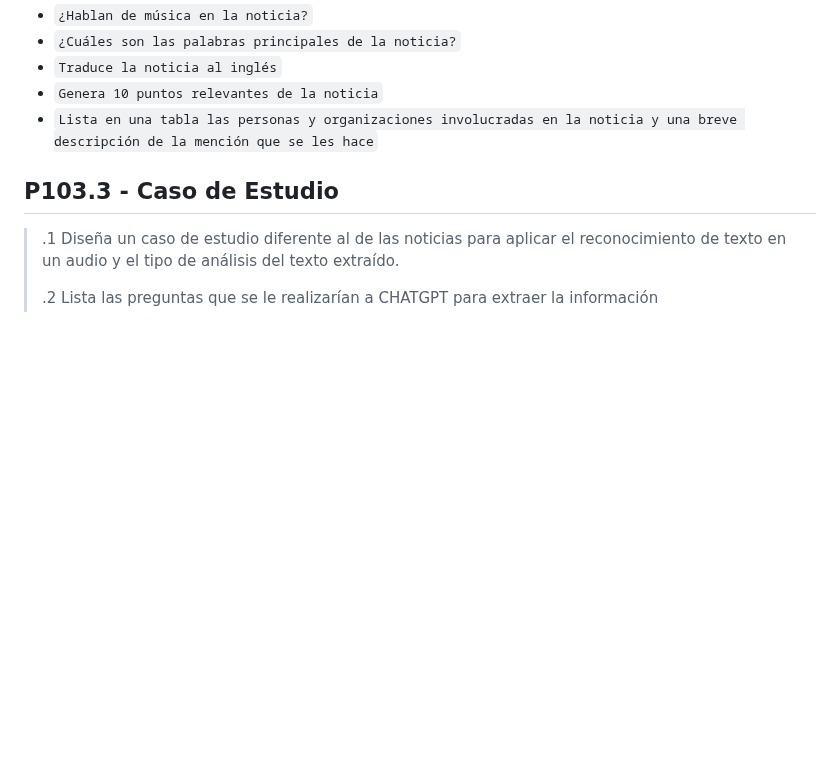
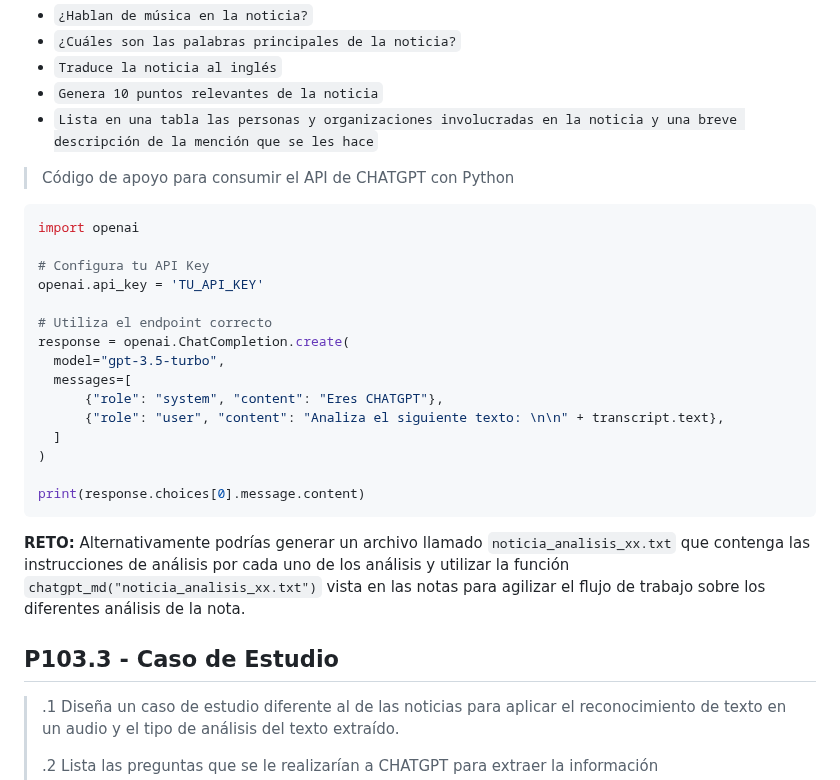
Before and after one commit to dragonnomada/chat-gpt-2023, a Markdown page: c103.2-practicas.md, the part around the change. GitHub-like rendering; blank space fills up the shorter version.

Commit message:
Se actualizó la práctica p103 con un reto

````diff
--- a/c103.2-practicas.md
+++ b/c103.2-practicas.md
@@ -123,6 +123,28 @@ print(transcript.text)
 * `Genera 10 puntos relevantes de la noticia`
 * `Lista en una tabla las personas y organizaciones involucradas en la noticia y una breve descripción de la mención que se les hace`
 
+> Código de apoyo para consumir el API de CHATGPT con Python
+
+```python
+import openai
+
+# Configura tu API Key
+openai.api_key = 'TU_API_KEY'
+
+# Utiliza el endpoint correcto
+response = openai.ChatCompletion.create(
+  model="gpt-3.5-turbo",
+  messages=[
+      {"role": "system", "content": "Eres CHATGPT"},
+      {"role": "user", "content": "Analiza el siguiente texto: \n\n" + transcript.text},
+  ]
+)
+
+print(response.choices[0].message.content)
+```
+
+**RETO:** Alternativamente podrías generar un archivo llamado `noticia_analisis_xx.txt` que contenga las instrucciones de análisis por cada uno de los análisis y utilizar la función `chatgpt_md("noticia_analisis_xx.txt")` vista en las notas para agilizar el flujo de trabajo sobre los diferentes análisis de la nota.
+
 ## P103.3 - Caso de Estudio
 
 > .1 Diseña un caso de estudio diferente al de las noticias para aplicar el reconocimiento de texto en un audio y el tipo de análisis del texto extraído.
````
